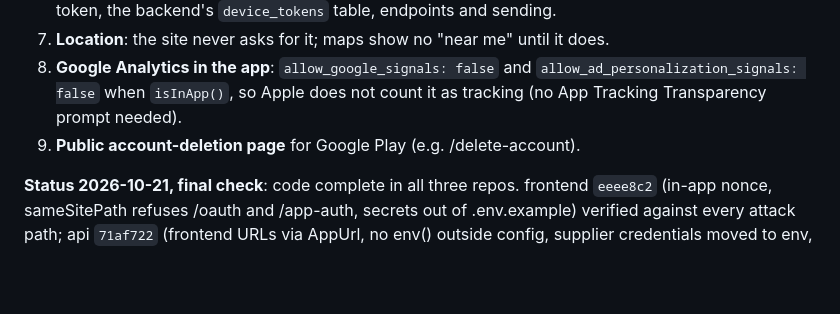
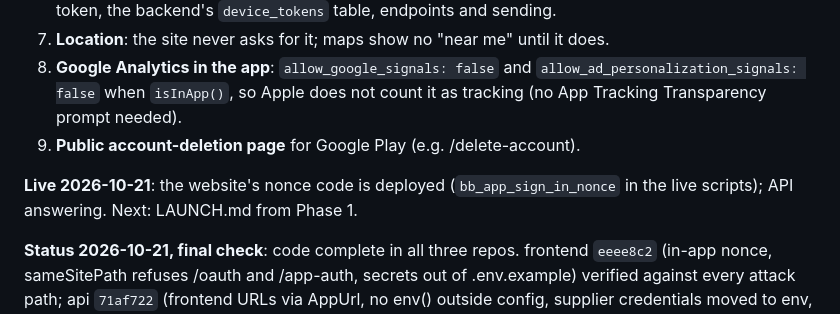
Before and after one commit to Mamad-cloud/bookingbye-app, a Markdown page: docs/PROGRESS.md, the part around the change. Rendered like a GitHub page; blank space fills up the shorter version.

Commit message:
Record that the website and API fixes are live
Co-Authored-By: Claude Opus 5.5 <noreply@anthropic.com>

```diff
--- a/docs/PROGRESS.md
+++ b/docs/PROGRESS.md
@@ -216,6 +216,9 @@ Collected for the website owner; nothing here is done in this repo.
    not count it as tracking (no App Tracking Transparency prompt needed).
 9. **Public account-deletion page** for Google Play (e.g. /delete-account).
 
+**Live 2026-10-21**: the website's nonce code is deployed (`bb_app_sign_in_nonce`
+in the live scripts); API answering. Next: LAUNCH.md from Phase 1.
+
 **Status 2026-10-21, final check**: code complete in all three repos.
 frontend `eeee8c2` (in-app nonce, sameSitePath refuses /oauth and /app-auth,
 secrets out of .env.example) verified against every attack path; api
```
